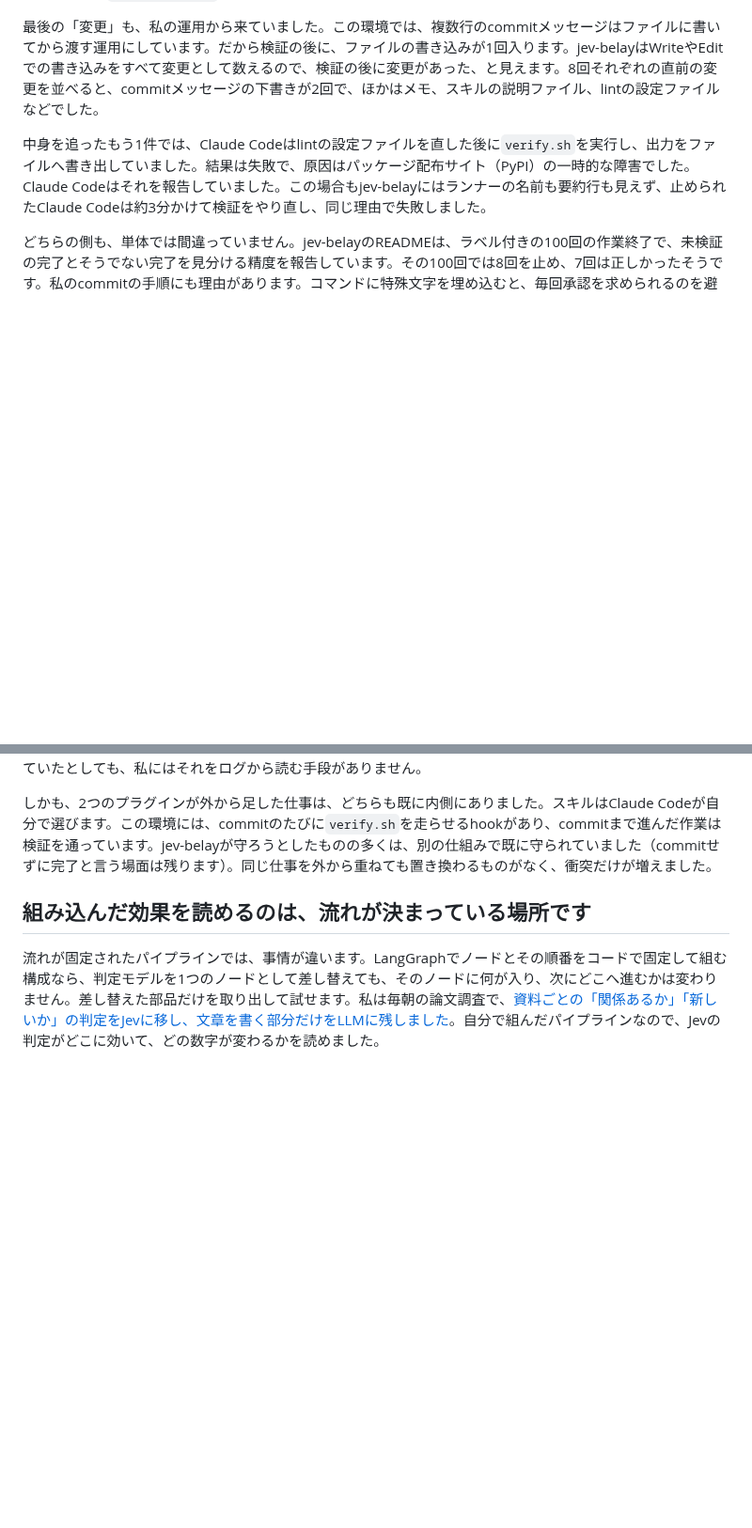
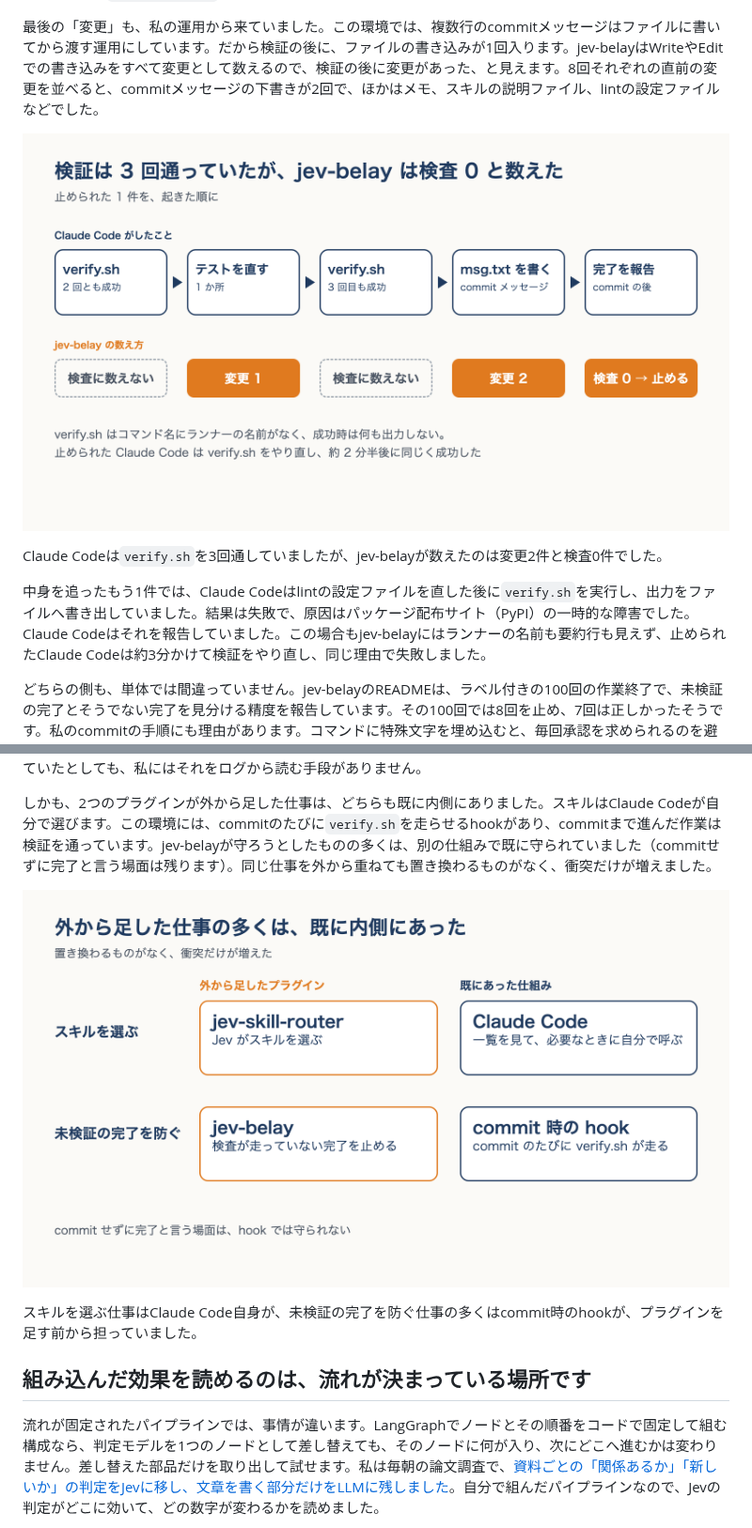
Before and after one commit to shimo4228/zenn-content, a Markdown page: articles/jev-guard-blind-to-local-verify.md, 2 parts joined by grey strips. Shown at 94% size. Drawn GitHub-style; pictures changed too: images/jev-guard-blind-to-local-verify-belay-view.png (added), images/jev-guard-blind-to-local-verify-overlap.png (added); blank space fills up the shorter version.

```diff
--- a/articles/jev-guard-blind-to-local-verify.md
+++ b/articles/jev-guard-blind-to-local-verify.md
@@ -83,6 +91,10 @@ return "unknown";
 
 最後の「変更」も、私の運用から来ていました。この環境では、複数行のcommitメッセージはファイルに書いてから渡す運用にしています。だから検証の後に、ファイルの書き込みが1回入ります。jev-belayはWriteやEditでの書き込みをすべて変更として数えるので、検証の後に変更があった、と見えます。8回それぞれの直前の変更を並べると、commitメッセージの下書きが2回で、ほかはメモ、スキルの説明ファイル、lintの設定ファイルなどでした。
 
+![止められた1件の順序。Claude Codeはverify.shを2回成功、テストを1か所直す、verify.shを3回目も成功、msg.txtを書く、完了を報告。jev-belayはverify.shを検査に数えず、変更1、変更2、検査0と数えて止めた](/images/jev-guard-blind-to-local-verify-belay-view.png)
+
+Claude Codeは`verify.sh`を3回通していましたが、jev-belayが数えたのは変更2件と検査0件でした。
+
 中身を追ったもう1件では、Claude Codeはlintの設定ファイルを直した後に`verify.sh`を実行し、出力をファイルへ書き出していました。結果は失敗で、原因はパッケージ配布サイト（PyPI）の一時的な障害でした。Claude Codeはそれを報告していました。この場合もjev-belayにはランナーの名前も要約行も見えず、止められたClaude Codeは約3分かけて検証をやり直し、同じ理由で失敗しました。
 
 どちらの側も、単体では間違っていません。jev-belayのREADMEは、ラベル付きの100回の作業終了で、未検証の完了とそうでない完了を見分ける精度を報告しています。その100回では8回を止め、7回は正しかったそうです。私のcommitの手順にも理由があります。コマンドに特殊文字を埋め込むと、毎回承認を求められるのを避けるためです。衝突が起きたのは、2つがClaude Codeの中で組み合わさったときでした。止められたClaude Codeが検証をやり直すことも、部品の側からは決められません。
@@ -97,6 +109,10 @@ jev-belayには、プロジェクト独自の検査スクリプトを正規表
 
 しかも、2つのプラグインが外から足した仕事は、どちらも既に内側にありました。スキルはClaude Codeが自分で選びます。この環境には、commitのたびに`verify.sh`を走らせるhookがあり、commitまで進んだ作業は検証を通っています。jev-belayが守ろうとしたものの多くは、別の仕組みで既に守られていました（commitせずに完了と言う場面は残ります）。同じ仕事を外から重ねても置き換わるものがなく、衝突だけが増えました。
 
+![外から足したプラグインと既にあった仕組みの対応。スキルを選ぶ仕事はjev-skill-routerとClaude Code自身、未検証の完了を防ぐ仕事はjev-belayとcommit時のhook](/images/jev-guard-blind-to-local-verify-overlap.png)
+
+スキルを選ぶ仕事はClaude Code自身が、未検証の完了を防ぐ仕事の多くはcommit時のhookが、プラグインを足す前から担っていました。
+
 ## 組み込んだ効果を読めるのは、流れが決まっている場所です
 
 流れが固定されたパイプラインでは、事情が違います。LangGraphでノードとその順番をコードで固定して組む構成なら、判定モデルを1つのノードとして差し替えても、そのノードに何が入り、次にどこへ進むかは変わりません。差し替えた部品だけを取り出して試せます。私は毎朝の論文調査で、[資料ごとの「関係あるか」「新しいか」の判定をJevに移し、文章を書く部分だけをLLMに残しました](https://zenn.dev/shimo4228/articles/jev-research-judgment-offload)。自分で組んだパイプラインなので、Jevの判定がどこに効いて、どの数字が変わるかを読めました。
```
Also changed, not shown: other parts of articles/jev-guard-blind-to-local-verify.md (+8 -0 lines), docs/plans/luminous-kindling-otter.md (+11 -1 lines), images/jev-guard-blind-to-local-verify-funnel.png (added), images/jev-guard-blind-to-local-verify-hero.png (added), 4 other files.
